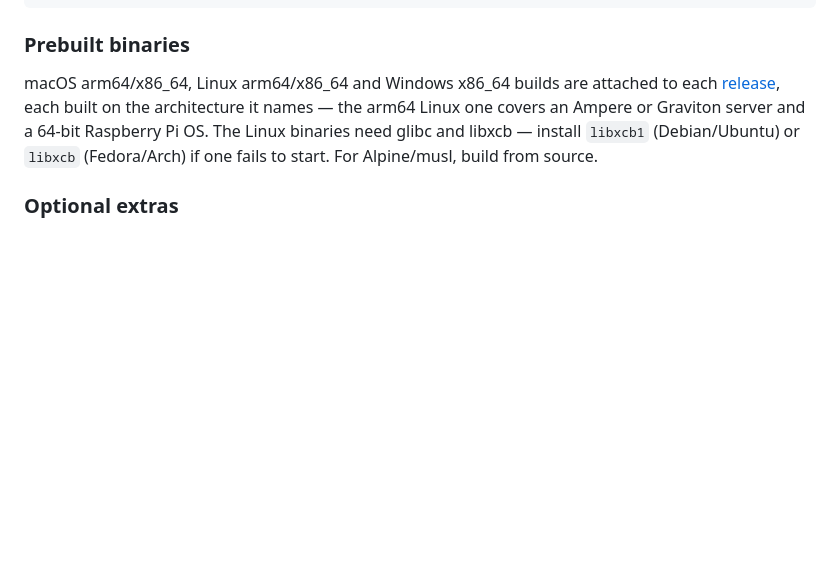
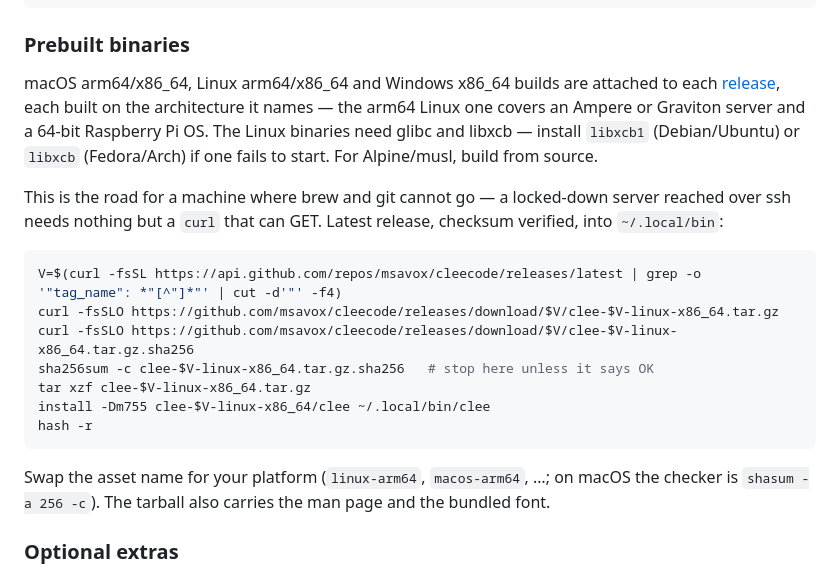
Before and after one commit to msavox/cleecode, a Markdown page: README.md, the part around the change. Drawn GitHub-style; blank space fills up the shorter version.

Commit message:
Il README impara la strada del tarball: la ricetta completa per la macchina dove brew e git non passano — ultima release via API, checksum che ferma se non dice OK, install in ~/.local/bin e hash -r contro la memoria di bash

````diff
--- a/README.md
+++ b/README.md
@@ -118,6 +118,23 @@ macOS arm64/x86_64, Linux arm64/x86_64 and Windows x86_64 builds are attached to
 names — the arm64 Linux one covers an Ampere or Graviton server and a 64-bit Raspberry Pi OS.
 The Linux binaries need glibc and libxcb — install `libxcb1` (Debian/Ubuntu) or `libxcb`
 (Fedora/Arch) if one fails to start. For Alpine/musl, build from source.
+
+This is the road for a machine where brew and git cannot go — a locked-down server reached
+over ssh needs nothing but a `curl` that can GET. Latest release, checksum verified, into
+`~/.local/bin`:
+
+```bash
+V=$(curl -fsSL https://api.github.com/repos/msavox/cleecode/releases/latest | grep -o '"tag_name": *"[^"]*"' | cut -d'"' -f4)
+curl -fsSLO https://github.com/msavox/cleecode/releases/download/$V/clee-$V-linux-x86_64.tar.gz
+curl -fsSLO https://github.com/msavox/cleecode/releases/download/$V/clee-$V-linux-x86_64.tar.gz.sha256
+sha256sum -c clee-$V-linux-x86_64.tar.gz.sha256   # stop here unless it says OK
+tar xzf clee-$V-linux-x86_64.tar.gz
+install -Dm755 clee-$V-linux-x86_64/clee ~/.local/bin/clee
+hash -r
+```
+
+Swap the asset name for your platform (`linux-arm64`, `macos-arm64`, …; on macOS the checker
+is `shasum -a 256 -c`). The tarball also carries the man page and the bundled font.
 
 ### Optional extras
 
````
